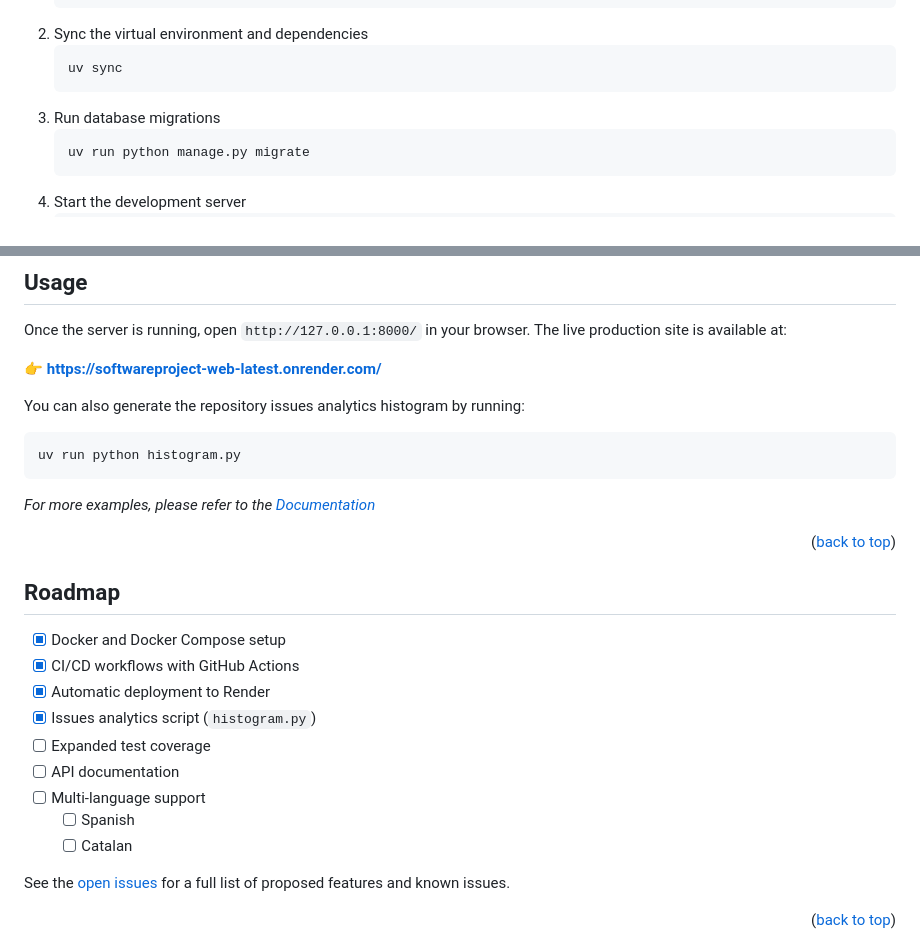
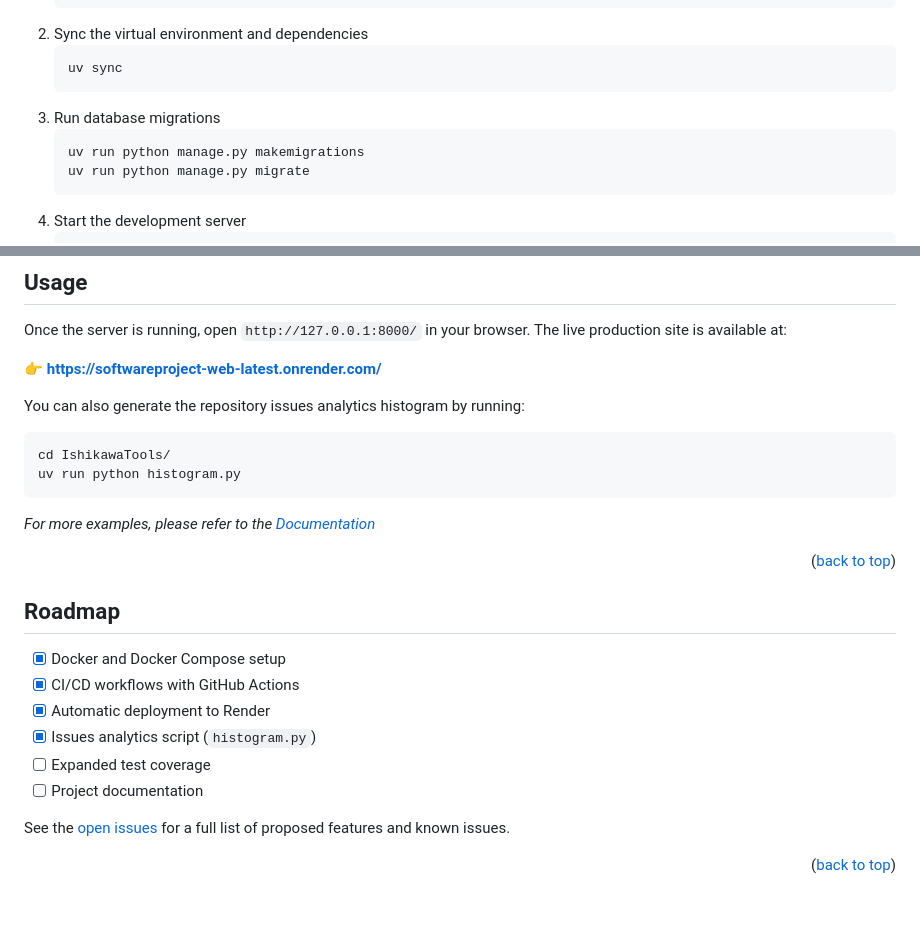
Before and after one commit to TralaleritosTralalas/SoftwareProject, a Markdown page: README.md, 2 parts joined by grey strips. Rendered like a GitHub page; blank space fills up the shorter version.

Commit message:
Update README with migration and analytics commands
Added command to run database migrations and generate issues analytics histogram.

````diff
--- a/README.md
+++ b/README.md
@@ -115,6 +115,7 @@ _Below are the steps to install and configure the application. It does not rely
    ```
 3. Run database migrations
    ```sh
+   uv run python manage.py makemigrations
    uv run python manage.py migrate
    ```
 4. Start the development server
@@ -139,6 +140,7 @@ Once the server is running, open `http://127.0.0.1:8000/` in your browser. The l
 
 You can also generate the repository issues analytics histogram by running:
 ```sh
+cd IshikawaTools/
 uv run python histogram.py
 ```
 
@@ -154,10 +156,7 @@ _For more examples, please refer to the [Documentation](https://github.com/Trala
 - [x] Automatic deployment to Render
 - [x] Issues analytics script (`histogram.py`)
 - [ ] Expanded test coverage
-- [ ] API documentation
-- [ ] Multi-language support
-    - [ ] Spanish
-    - [ ] Catalan
+- [ ] Project documentation
 
 See the [open issues](https://github.com/TralaleritosTralalas/SoftwareProject/issues) for a full list of proposed features and known issues.
 
````
